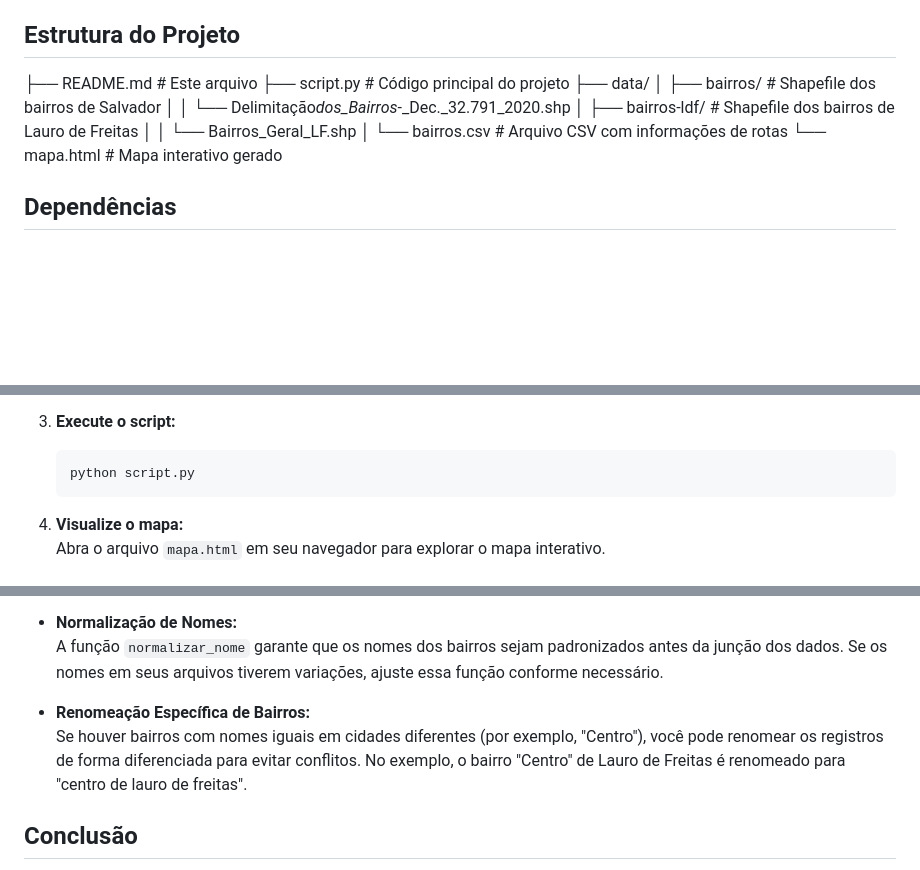
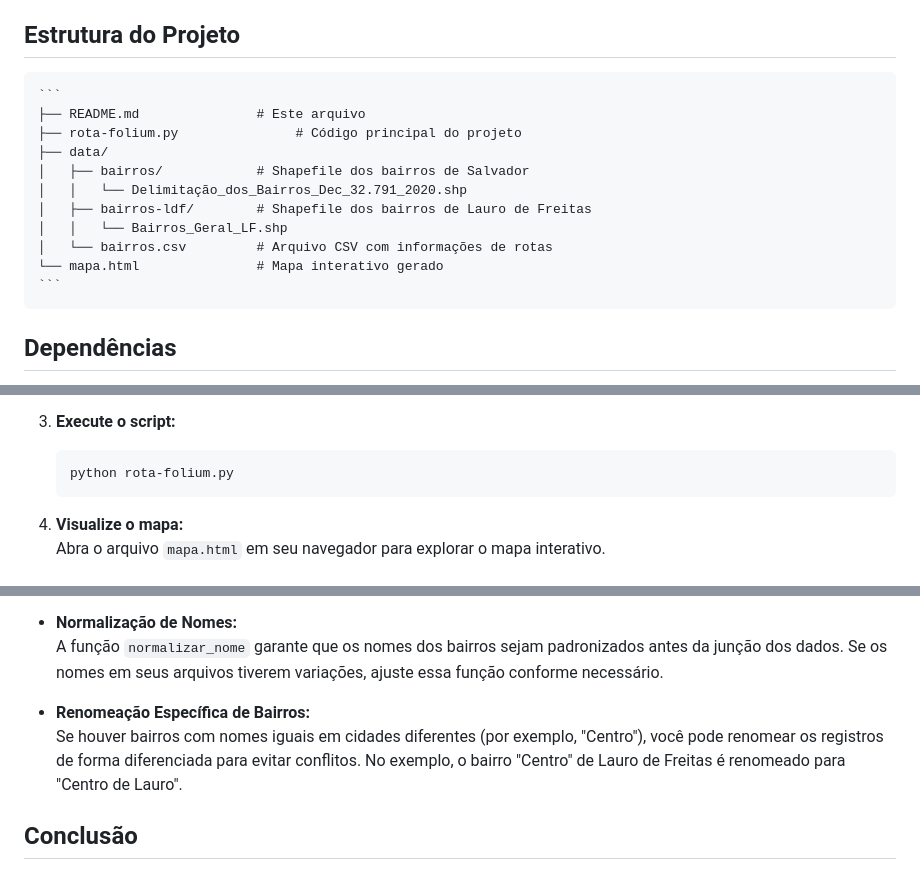
Before and after one commit to brdneo/rota, a Markdown page: README.md, 3 parts joined by grey strips. Rendered like a GitHub page; blank space fills up the shorter version.

Commit message:
README Alterado

````diff
--- a/README.md
+++ b/README.md
@@ -21,7 +21,17 @@ Este projeto integra dados geoespaciais e informações de rotas para gerar um m
 
 ## Estrutura do Projeto
 
-├── README.md # Este arquivo ├── script.py # Código principal do projeto ├── data/ │ ├── bairros/ # Shapefile dos bairros de Salvador │ │ └── Delimitação*dos_Bairros*-\_Dec.\_32.791_2020.shp │ ├── bairros-ldf/ # Shapefile dos bairros de Lauro de Freitas │ │ └── Bairros_Geral_LF.shp │ └── bairros.csv # Arquivo CSV com informações de rotas └── mapa.html # Mapa interativo gerado
+    ```
+    ├── README.md               # Este arquivo
+    ├── rota-folium.py               # Código principal do projeto
+    ├── data/
+    │   ├── bairros/            # Shapefile dos bairros de Salvador
+    │   │   └── Delimitação_dos_Bairros_Dec_32.791_2020.shp
+    │   ├── bairros-ldf/        # Shapefile dos bairros de Lauro de Freitas
+    │   │   └── Bairros_Geral_LF.shp
+    │   └── bairros.csv         # Arquivo CSV com informações de rotas
+    └── mapa.html               # Mapa interativo gerado
+    ```
 
 ## Dependências
 
@@ -44,7 +54,7 @@ Este projeto integra dados geoespaciais e informações de rotas para gerar um m
 3. **Execute o script:**
 
     ```bash
-    python script.py
+    python rota-folium.py
     ```
 
 4. **Visualize o mapa:**
@@ -59,7 +69,7 @@ Este projeto integra dados geoespaciais e informações de rotas para gerar um m
     A função `normalizar_nome` garante que os nomes dos bairros sejam padronizados antes da junção dos dados. Se os nomes em seus arquivos tiverem variações, ajuste essa função conforme necessário.
 
 -   **Renomeação Específica de Bairros:**
-    Se houver bairros com nomes iguais em cidades diferentes (por exemplo, "Centro"), você pode renomear os registros de forma diferenciada para evitar conflitos. No exemplo, o bairro "Centro" de Lauro de Freitas é renomeado para "centro de lauro de freitas".
+    Se houver bairros com nomes iguais em cidades diferentes (por exemplo, "Centro"), você pode renomear os registros de forma diferenciada para evitar conflitos. No exemplo, o bairro "Centro" de Lauro de Freitas é renomeado para "Centro de Lauro".
 
 ## Conclusão
 
````
